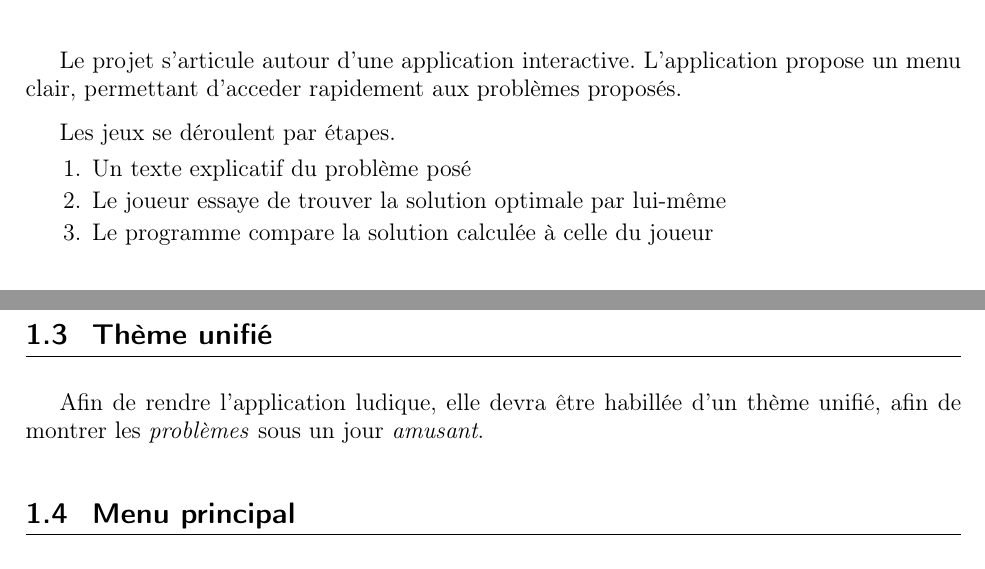
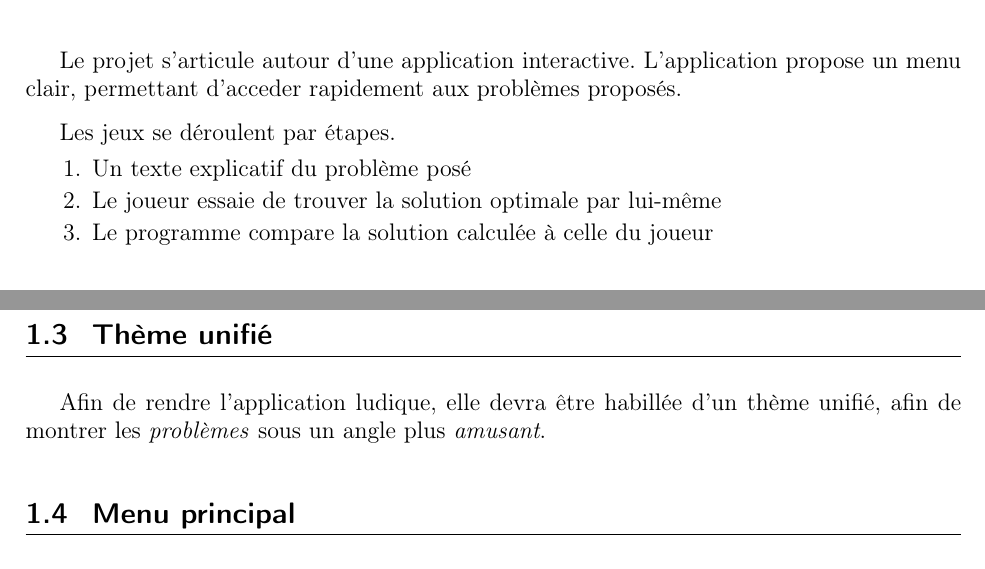
Before and after one commit to ifgx/iutbm, a LaTeX thesis (rapport/rapport_iutbm.tex, which reads rapport/chapters/cahier.tex): two parts of page 7 of 21, joined at a grey line, cut so that both start at the same text. Compiled offline with pdfLaTeX.

Commit message:
Corrections

```diff
--- a/rapport/chapters/cahier.tex
+++ b/rapport/chapters/cahier.tex
@@ -5,7 +5,7 @@ d'acceder rapidement aux problèmes proposés.
 Les jeux se déroulent par étapes.
 \begin{enumerate}
     \item Un texte explicatif du problème posé
-    \item Le joueur essaye de trouver la solution optimale par lui-même
+    \item Le joueur essaie de trouver la solution optimale par lui-même
     \item Le programme compare la solution calculée à celle du joueur
 \end{enumerate}
 
@@ -23,7 +23,7 @@ Les jeux se déroulent par étapes.
     Afin de rendre l'application ludique, elle devra
     être habillée d'un thème unifié,
     afin de montrer les \emph{problèmes} sous un
-    jour \emph{amusant}.
+    angle plus \emph{amusant}.
 
 \section{Menu principal}
     Le menu principal doit permettre d'accéder rapidement
```
